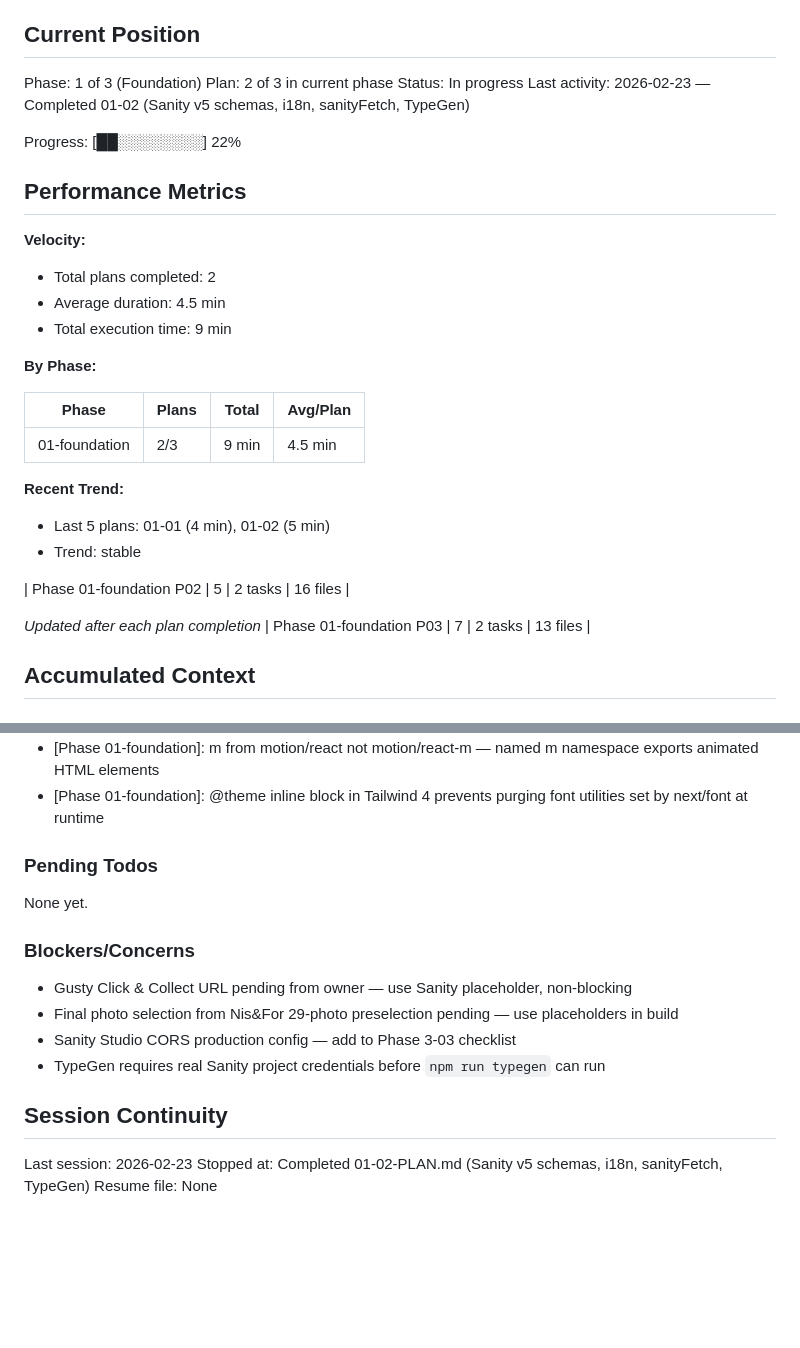
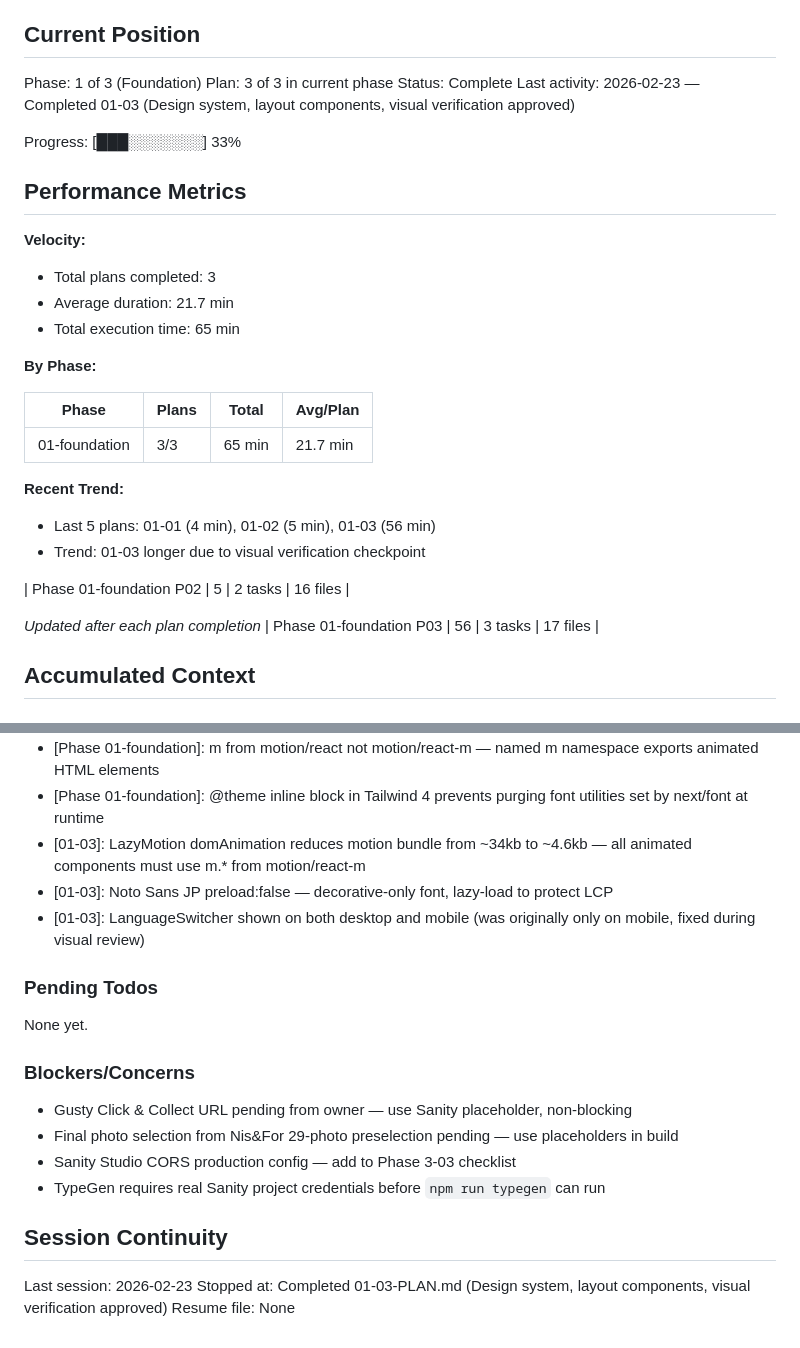
Before and after one commit to umairamenchef/umai-ramen-site, a Markdown page: .planning/STATE.md, 2 parts joined by grey strips. Drawn GitHub-style; blank space fills up the shorter version.

Commit message:
docs(01-03): complete design system and layout components plan
- Update 01-03-SUMMARY.md: mark Task 3 checkpoint approved, add d54d7a9 fix commit, correct timestamps (56min duration), add 2nd deviation (language switcher desktop fix)
- Update STATE.md: advance to plan 3/3 complete, add 3 new decisions, update session continuity and performance metrics
- Update ROADMAP.md: mark 01-02 and 01-03 plans complete, Phase 1 complete 2026-02-23

Co-Authored-By: Claude Opus 4.6 <noreply@anthropic.com>

```diff
--- a/.planning/STATE.md
+++ b/.planning/STATE.md
@@ -10,33 +10,33 @@ See: .planning/PROJECT.md (updated 2026-02-22)
 ## Current Position
 
 Phase: 1 of 3 (Foundation)
-Plan: 2 of 3 in current phase
-Status: In progress
-Last activity: 2026-02-23 — Completed 01-02 (Sanity v5 schemas, i18n, sanityFetch, TypeGen)
+Plan: 3 of 3 in current phase
+Status: Complete
+Last activity: 2026-02-23 — Completed 01-03 (Design system, layout components, visual verification approved)
 
-Progress: [██░░░░░░░░] 22%
+Progress: [███░░░░░░░] 33%
 
 ## Performance Metrics
 
 **Velocity:**
-- Total plans completed: 2
-- Average duration: 4.5 min
-- Total execution time: 9 min
+- Total plans completed: 3
+- Average duration: 21.7 min
+- Total execution time: 65 min
 
 **By Phase:**
 
 | Phase | Plans | Total | Avg/Plan |
 |-------|-------|-------|----------|
-| 01-foundation | 2/3 | 9 min | 4.5 min |
+| 01-foundation | 3/3 | 65 min | 21.7 min |
 
 **Recent Trend:**
-- Last 5 plans: 01-01 (4 min), 01-02 (5 min)
-- Trend: stable
+- Last 5 plans: 01-01 (4 min), 01-02 (5 min), 01-03 (56 min)
+- Trend: 01-03 longer due to visual verification checkpoint
 
 | Phase 01-foundation P02 | 5 | 2 tasks | 16 files |
 
 *Updated after each plan completion*
-| Phase 01-foundation P03 | 7 | 2 tasks | 13 files |
+| Phase 01-foundation P03 | 56 | 3 tasks | 17 files |
 
 ## Accumulated Context
 
@@ -59,6 +59,9 @@ Recent decisions affecting current work:
 - [Phase 01-02]: TypeGen verification requires real Sanity credentials — predev/prebuild will fail gracefully without .env.local
 - [Phase 01-foundation]: m from motion/react not motion/react-m — named m namespace exports animated HTML elements
 - [Phase 01-foundation]: @theme inline block in Tailwind 4 prevents purging font utilities set by next/font at runtime
+- [01-03]: LazyMotion domAnimation reduces motion bundle from ~34kb to ~4.6kb — all animated components must use m.* from motion/react-m
+- [01-03]: Noto Sans JP preload:false — decorative-only font, lazy-load to protect LCP
+- [01-03]: LanguageSwitcher shown on both desktop and mobile (was originally only on mobile, fixed during visual review)
 
 ### Pending Todos
 
@@ -74,5 +77,5 @@ None yet.
 ## Session Continuity
 
 Last session: 2026-02-23
-Stopped at: Completed 01-02-PLAN.md (Sanity v5 schemas, i18n, sanityFetch, TypeGen)
+Stopped at: Completed 01-03-PLAN.md (Design system, layout components, visual verification approved)
 Resume file: None
```
Also changed, not shown: .planning/ROADMAP.md (+4 -4 lines), 1 other file.
